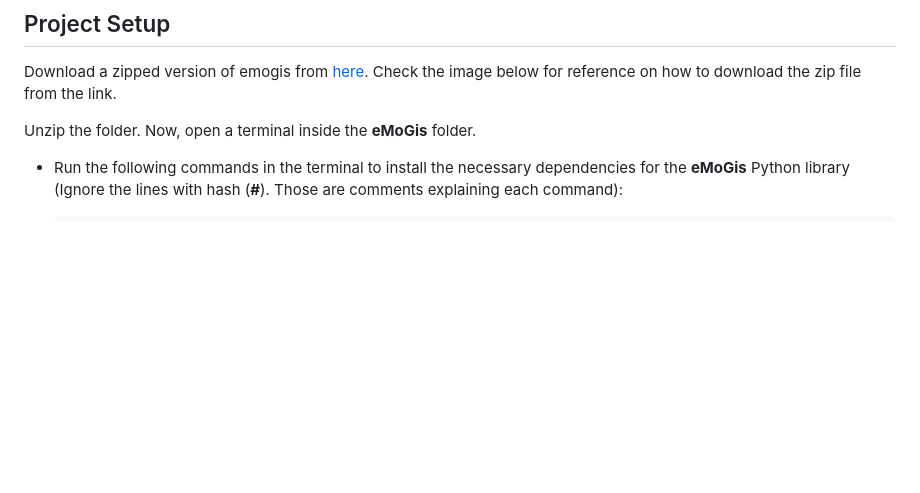
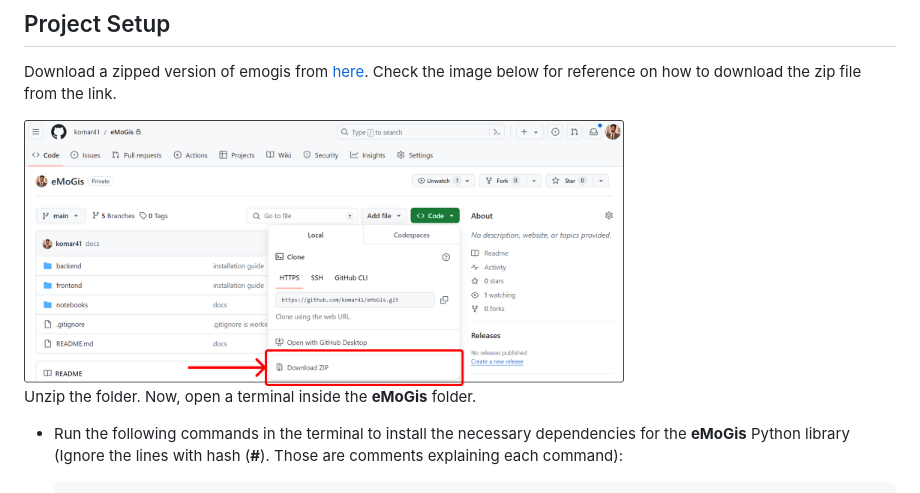
Before and after one commit to komar41/vigma, a Markdown page: README.md, the part around the change printed below. Drawn GitHub-style; pictures changed too: download.png (added); blank space fills up the shorter version.

```diff
--- a/README.md
+++ b/README.md
@@ -13,6 +13,8 @@ This short [video]() illustrates how to perform these software installations.
 ## Project Setup
 
 Download a zipped version of emogis from [here](https://github.com/komar41/eMoGis). Check the image below for reference on how to download the zip file from the link.
+
+<img src="download.png" width="600">
 
 Unzip the folder. Now, open a terminal inside the **eMoGis** folder.
 
```
Also changed, not shown: other parts of README.md (+1 -1 lines), notebooks/README.md (+1 -1 lines).
